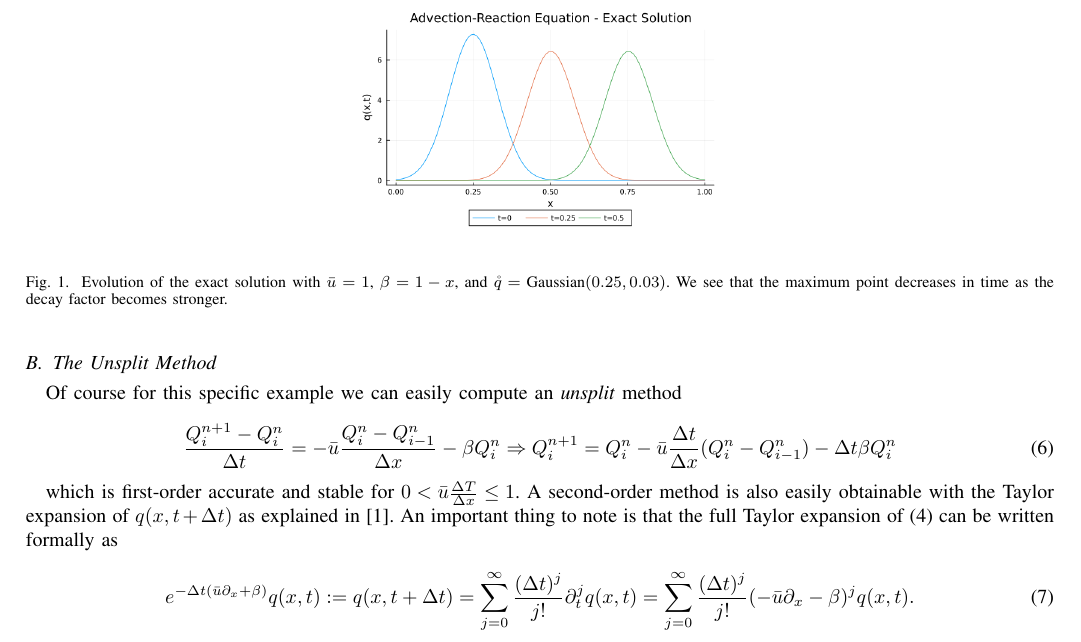
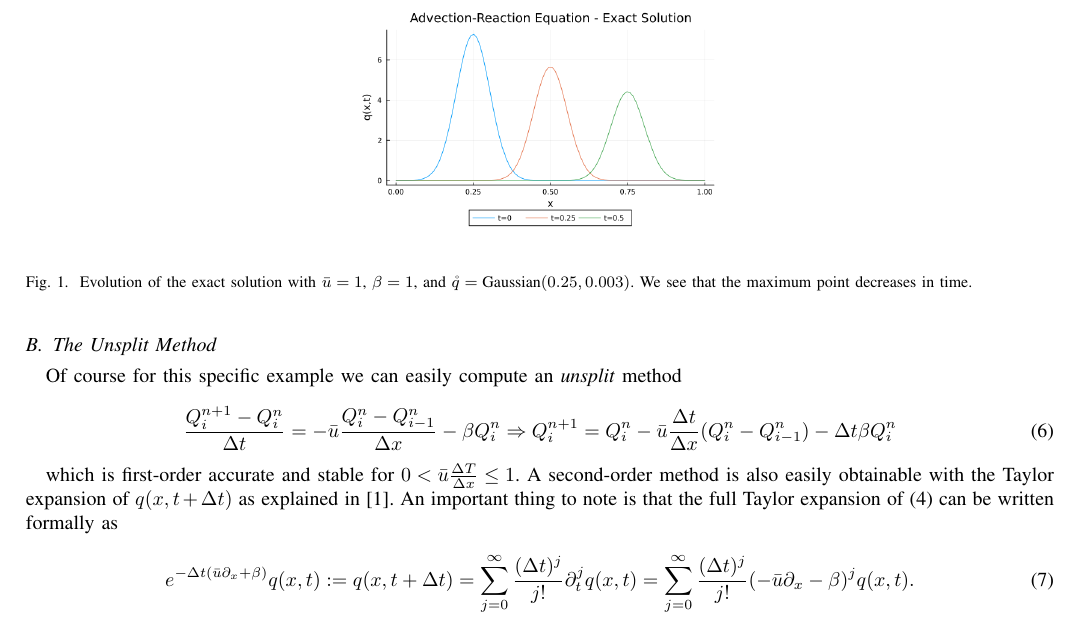
Before and after one commit to matilde-t/Seminar-Course---Fundamentals-of-Wave-Simulation, a LaTeX paper (template.tex): part of page 2 of 2, cut so that both start at the same text. Compiled offline with pdfLaTeX.

Commit message:
fix typos

```diff
--- a/template.tex
+++ b/template.tex
@@ -623,7 +623,7 @@ We can compute the exact solution of \eqref{eq:advec}, because along the charact
 	% where an .eps filename suffix will be assumed under latex,
 	% and a .pdf suffix will be assumed for pdflatex; or what has been declared
 	% via \DeclareGraphicsExtensions.
-	\caption{Evolution of the exact solution with $\bar{u}=1$, $\beta=1-x$, and $\mathring{q}=\text{Gaussian}(0.25,0.03)$. We see that the maximum point decreases in time as the decay factor becomes stronger.}
+	\caption{Evolution of the exact solution with $\bar{u}=1$, $\beta=1$, and $\mathring{q}=\text{Gaussian}(0.25,0.003)$. We see that the maximum point decreases in time.}
 	\label{fig:exact}
 \end{figure}
 
```
Also changed, not shown: Advection.png, 1 other file.
